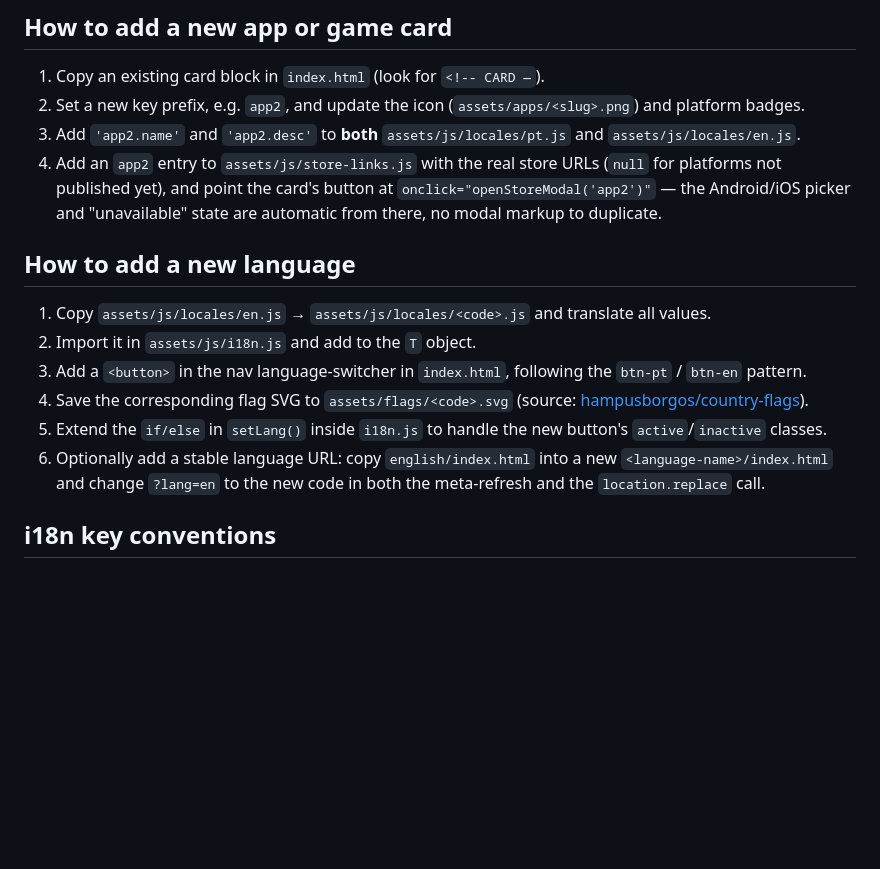
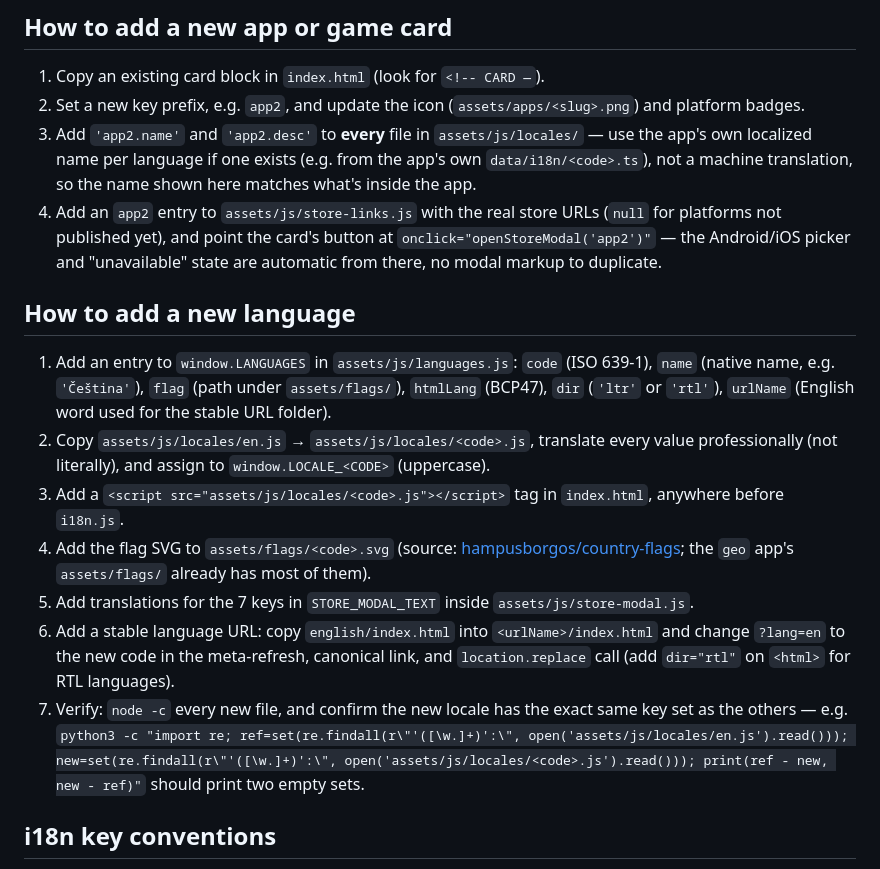
Before and after one commit to gabrielkey/privacy, a Markdown page: CLAUDE.md, the part around one of its changes. Rendered like a GitHub page; blank space fills up the shorter version.

```diff
--- a/CLAUDE.md
+++ b/CLAUDE.md
@@ -31,17 +32,18 @@ The root page always works with client-side language switching (`localStorage['g
 
 1. Copy an existing card block in `index.html` (look for `<!-- CARD —`).
 2. Set a new key prefix, e.g. `app2`, and update the icon (`assets/apps/<slug>.png`) and platform badges.
-3. Add `'app2.name'` and `'app2.desc'` to **both** `assets/js/locales/pt.js` and `assets/js/locales/en.js`.
+3. Add `'app2.name'` and `'app2.desc'` to **every** file in `assets/js/locales/` — use the app's own localized name per language if one exists (e.g. from the app's own `data/i18n/<code>.ts`), not a machine translation, so the name shown here matches what's inside the app.
 4. Add an `app2` entry to `assets/js/store-links.js` with the real store URLs (`null` for platforms not published yet), and point the card's button at `onclick="openStoreModal('app2')"` — the Android/iOS picker and "unavailable" state are automatic from there, no modal markup to duplicate.
 
 ## How to add a new language
 
-1. Copy `assets/js/locales/en.js` → `assets/js/locales/<code>.js` and translate all values.
-2. Import it in `assets/js/i18n.js` and add to the `T` object.
-3. Add a `<button>` in the nav language-switcher in `index.html`, following the `btn-pt` / `btn-en` pattern.
-4. Save the corresponding flag SVG to `assets/flags/<code>.svg` (source: [hampusborgos/country-flags](https://github.com/hampusborgos/country-flags)).
-5. Extend the `if/else` in `setLang()` inside `i18n.js` to handle the new button's `active`/`inactive` classes.
-6. Optionally add a stable language URL: copy `english/index.html` into a new `<language-name>/index.html` and change `?lang=en` to the new code in both the meta-refresh and the `location.replace` call.
+1. Add an entry to `window.LANGUAGES` in `assets/js/languages.js`: `code` (ISO 639-1), `name` (native name, e.g. `'Čeština'`), `flag` (path under `assets/flags/`), `htmlLang` (BCP47), `dir` (`'ltr'` or `'rtl'`), `urlName` (English word used for the stable URL folder).
+2. Copy `assets/js/locales/en.js` → `assets/js/locales/<code>.js`, translate every value professionally (not literally), and assign to `window.LOCALE_<CODE>` (uppercase).
+3. Add a `<script src="assets/js/locales/<code>.js"></script>` tag in `index.html`, anywhere before `i18n.js`.
+4. Add the flag SVG to `assets/flags/<code>.svg` (source: [hampusborgos/country-flags](https://github.com/hampusborgos/country-flags); the `geo` app's `assets/flags/` already has most of them).
+5. Add translations for the 7 keys in `STORE_MODAL_TEXT` inside `assets/js/store-modal.js`.
+6. Add a stable language URL: copy `english/index.html` into `<urlName>/index.html` and change `?lang=en` to the new code in the meta-refresh, canonical link, and `location.replace` call (add `dir="rtl"` on `<html>` for RTL languages).
+7. Verify: `node -c` every new file, and confirm the new locale has the exact same key set as the others — e.g. `python3 -c "import re; ref=set(re.findall(r\"'([\w.]+)':\", open('assets/js/locales/en.js').read())); new=set(re.findall(r\"'([\w.]+)':\", open('assets/js/locales/<code>.js').read())); print(ref - new, new - ref)"` should print two empty sets.
 
 ## i18n key conventions
 
```
Also changed, not shown: other parts of CLAUDE.md (+9 -8 lines).
